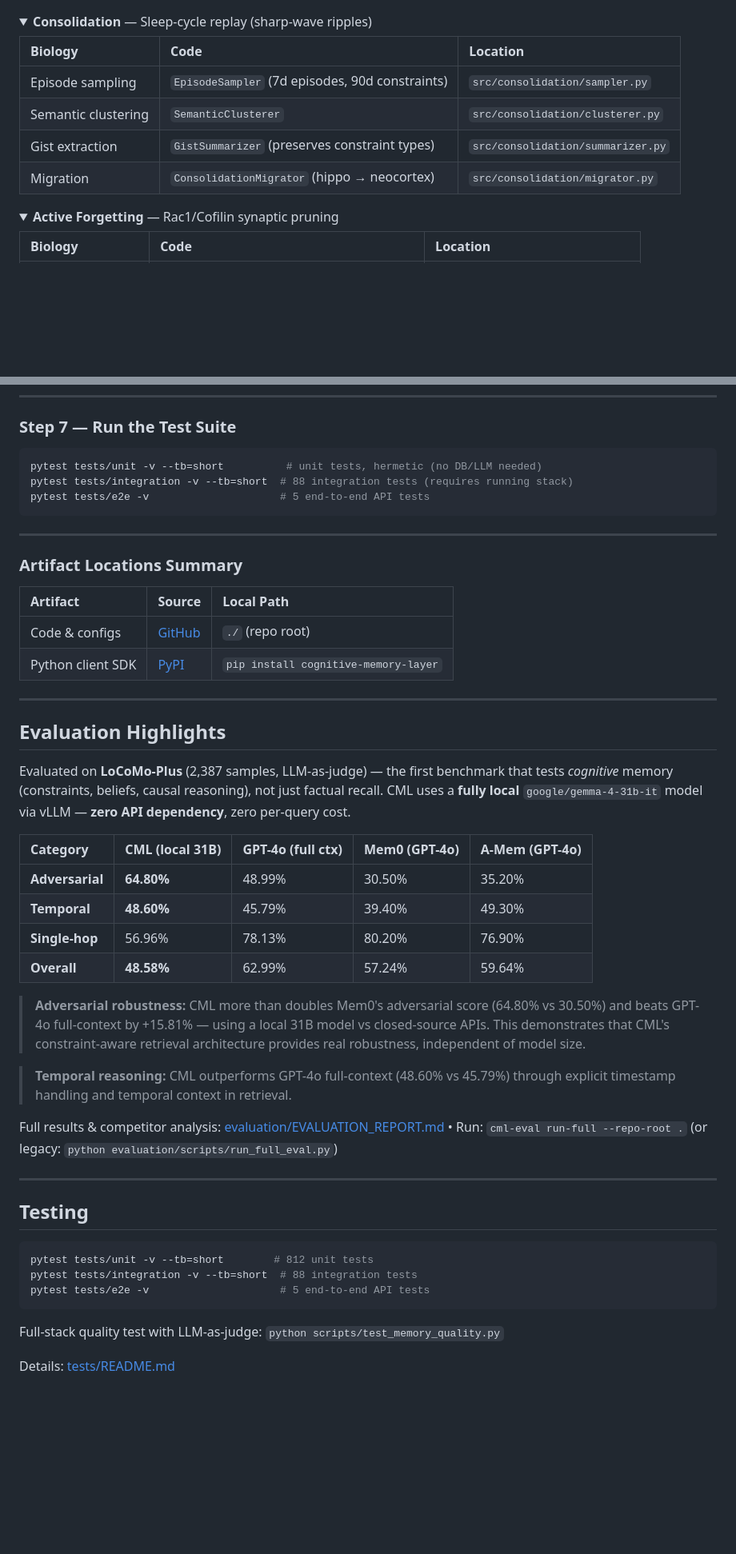
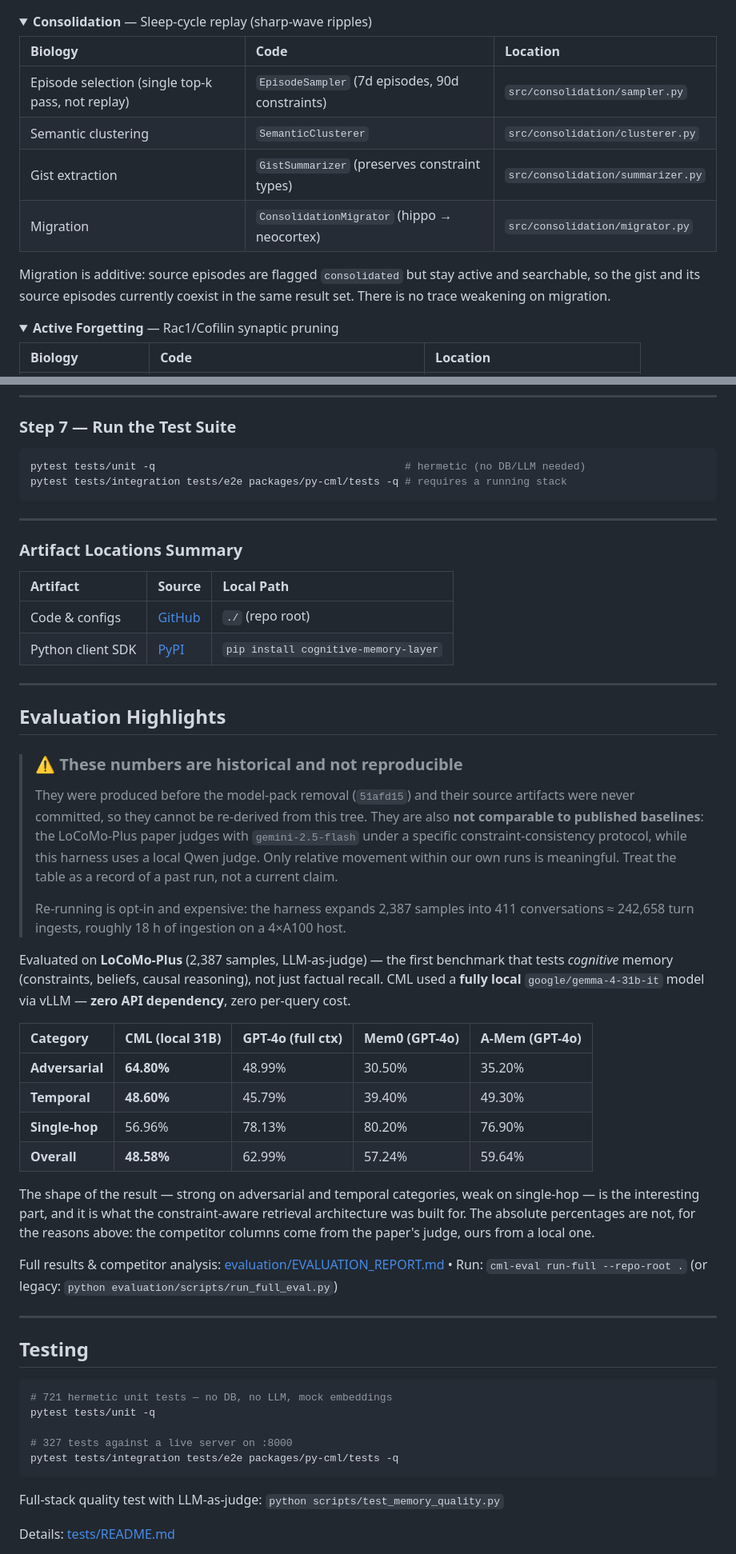
Before and after one commit to avinash-mall/CognitiveMemoryLayer, a Markdown page: README.md, 2 parts joined by grey strips. Shown at 80% size. Rendered like a GitHub page; folded sections open; blank space fills up the shorter version.

````diff
--- a/README.md
+++ b/README.md
@@ -294,10 +315,14 @@ Memory retrieval is not lookup &mdash; it is **ecphory**: the interaction betwee
 
 | Biology | Code | Location |
 | :--- | :--- | :--- |
-| Episode sampling | `EpisodeSampler` (7d episodes, 90d constraints) | `src/consolidation/sampler.py` |
+| Episode selection (single top-k pass, not replay) | `EpisodeSampler` (7d episodes, 90d constraints) | `src/consolidation/sampler.py` |
 | Semantic clustering | `SemanticClusterer` | `src/consolidation/clusterer.py` |
 | Gist extraction | `GistSummarizer` (preserves constraint types) | `src/consolidation/summarizer.py` |
 | Migration | `ConsolidationMigrator` (hippo &rarr; neocortex) | `src/consolidation/migrator.py` |
+
+Migration is additive: source episodes are flagged `consolidated` but stay active and
+searchable, so the gist and its source episodes currently coexist in the same result
+set. There is no trace weakening on migration.
 
 </details>
 
@@ -613,9 +638,8 @@ curl -X POST http://localhost:8000/api/v1/memory/read \
 ### Step 7 — Run the Test Suite
 
 ```bash
-pytest tests/unit -v --tb=short          # unit tests, hermetic (no DB/LLM needed)
-pytest tests/integration -v --tb=short  # 88 integration tests (requires running stack)
-pytest tests/e2e -v                     # 5 end-to-end API tests
+pytest tests/unit -q                                        # hermetic (no DB/LLM needed)
+pytest tests/integration tests/e2e packages/py-cml/tests -q # requires a running stack
 ```
 
 ---
@@ -631,7 +655,19 @@ pytest tests/e2e -v                     # 5 end-to-end API tests
 
 ## Evaluation Highlights
 
-Evaluated on **LoCoMo-Plus** (2,387 samples, LLM-as-judge) &mdash; the first benchmark that tests *cognitive* memory (constraints, beliefs, causal reasoning), not just factual recall. CML uses a **fully local** `google/gemma-4-31b-it` model via vLLM &mdash; **zero API dependency**, zero per-query cost.
+> ### ⚠️ These numbers are historical and not reproducible
+>
+> They were produced before the model-pack removal (`51afd15`) and their source
+> artifacts were never committed, so they cannot be re-derived from this tree. They
+> are also **not comparable to published baselines**: the LoCoMo-Plus paper judges
+> with `gemini-2.5-flash` under a specific constraint-consistency protocol, while
+> this harness uses a local Qwen judge. Only relative movement within our own runs
+> is meaningful. Treat the table as a record of a past run, not a current claim.
+>
+> Re-running is opt-in and expensive: the harness expands 2,387 samples into 411
+> conversations ≈ 242,658 turn ingests, roughly 18 h of ingestion on a 4×A100 host.
+
+Evaluated on **LoCoMo-Plus** (2,387 samples, LLM-as-judge) &mdash; the first benchmark that tests *cognitive* memory (constraints, beliefs, causal reasoning), not just factual recall. CML used a **fully local** `google/gemma-4-31b-it` model via vLLM &mdash; **zero API dependency**, zero per-query cost.
 
 | Category | CML (local 31B) | GPT-4o (full ctx) | Mem0 (GPT-4o) | A-Mem (GPT-4o) |
 | :--- | :--- | :--- | :--- | :--- |
@@ -640,9 +676,10 @@ Evaluated on **LoCoMo-Plus** (2,387 samples, LLM-as-judge) &mdash; the first ben
 | **Single-hop** | 56.96% | 78.13% | 80.20% | 76.90% |
 | **Overall** | **48.58%** | 62.99% | 57.24% | 59.64% |
 
-> **Adversarial robustness:** CML more than doubles Mem0's adversarial score (64.80% vs 30.50%) and beats GPT-4o full-context by +15.81% &mdash; using a local 31B model vs closed-source APIs. This demonstrates that CML's constraint-aware retrieval architecture provides real robustness, independent of model size.
-
-> **Temporal reasoning:** CML outperforms GPT-4o full-context (48.60% vs 45.79%) through explicit timestamp handling and temporal context in retrieval.
+The shape of the result — strong on adversarial and temporal categories, weak on
+single-hop — is the interesting part, and it is what the constraint-aware retrieval
+architecture was built for. The absolute percentages are not, for the reasons above:
+the competitor columns come from the paper's judge, ours from a local one.
 
 Full results &amp; competitor analysis: [evaluation/EVALUATION_REPORT.md](evaluation/EVALUATION_REPORT.md) &#8226; Run: `cml-eval run-full --repo-root .` (or legacy: `python evaluation/scripts/run_full_eval.py`)
 
@@ -651,9 +688,11 @@ Full results &amp; competitor analysis: [evaluation/EVALUATION_REPORT.md](evalua
 ## Testing
 
 ```bash
-pytest tests/unit -v --tb=short        # 812 unit tests
-pytest tests/integration -v --tb=short  # 88 integration tests
-pytest tests/e2e -v                     # 5 end-to-end API tests
+# 721 hermetic unit tests — no DB, no LLM, mock embeddings
+pytest tests/unit -q
+
+# 327 tests against a live server on :8000
+pytest tests/integration tests/e2e packages/py-cml/tests -q
 ```
 
 Full-stack quality test with LLM-as-judge: `python scripts/test_memory_quality.py`
````
Also changed, not shown: other parts of README.md (+29 -8 lines).
